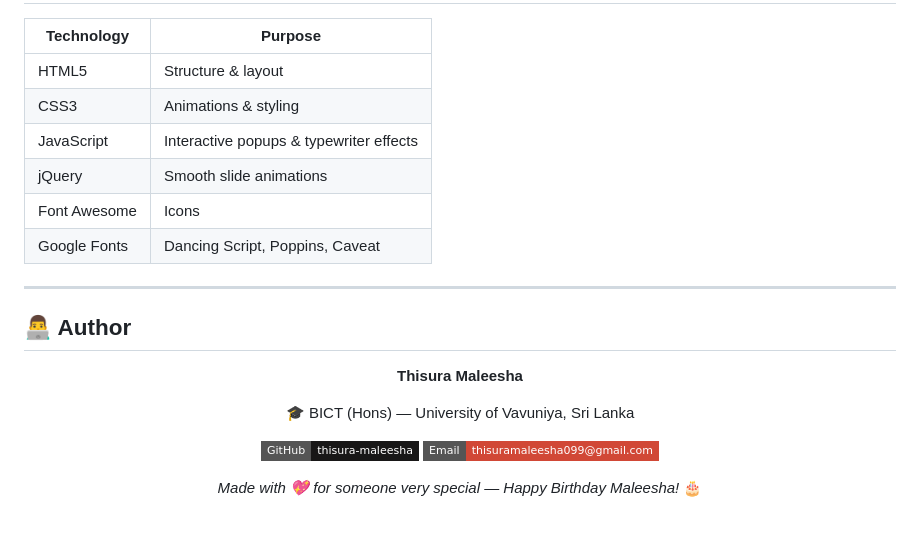
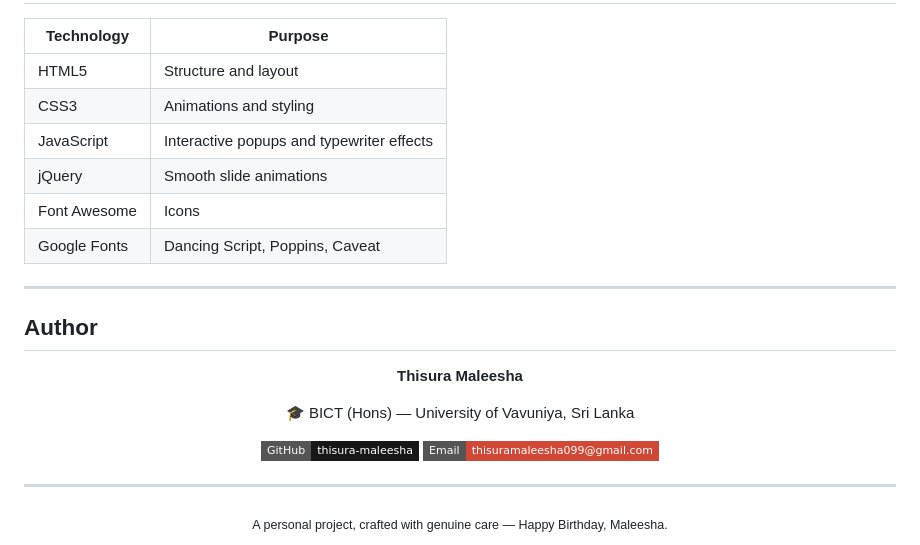
Before and after one commit to thisura-maleesha/birthday-project, a Markdown page: README.md, the part around one of its changes. Rendered like a GitHub page; badges without logos.

```diff
--- a/README.md
+++ b/README.md
@@ -81,16 +88,16 @@ cd birthday-project
 
 | Technology | Purpose |
 |---|---|
-| HTML5 | Structure & layout |
-| CSS3 | Animations & styling |
-| JavaScript | Interactive popups & typewriter effects |
+| HTML5 | Structure and layout |
+| CSS3 | Animations and styling |
+| JavaScript | Interactive popups and typewriter effects |
 | jQuery | Smooth slide animations |
 | Font Awesome | Icons |
 | Google Fonts | Dancing Script, Poppins, Caveat |
 
 ---
 
-## 👨‍💻 Author
+## Author
 
 <div align="center">
 
@@ -101,6 +108,10 @@ cd birthday-project
 [![GitHub](https://img.shields.io/badge/GitHub-thisura--maleesha-181717?style=flat-square&logo=github)](https://github.com/thisura-maleesha)
 [![Email](https://img.shields.io/badge/Email-thisuramaleesha099%40gmail.com-D14836?style=flat-square&logo=gmail&logoColor=white)](mailto:thisuramaleesha099@gmail.com)
 
-*Made with 💖 for someone very special — Happy Birthday Maleesha!* 🎂
+</div>
 
+---
+
+<div align="center">
+<sub>A personal project, crafted with genuine care — Happy Birthday, Maleesha.</sub>
 </div>
```
Also changed, not shown: other parts of README.md (+42 -35 lines).
